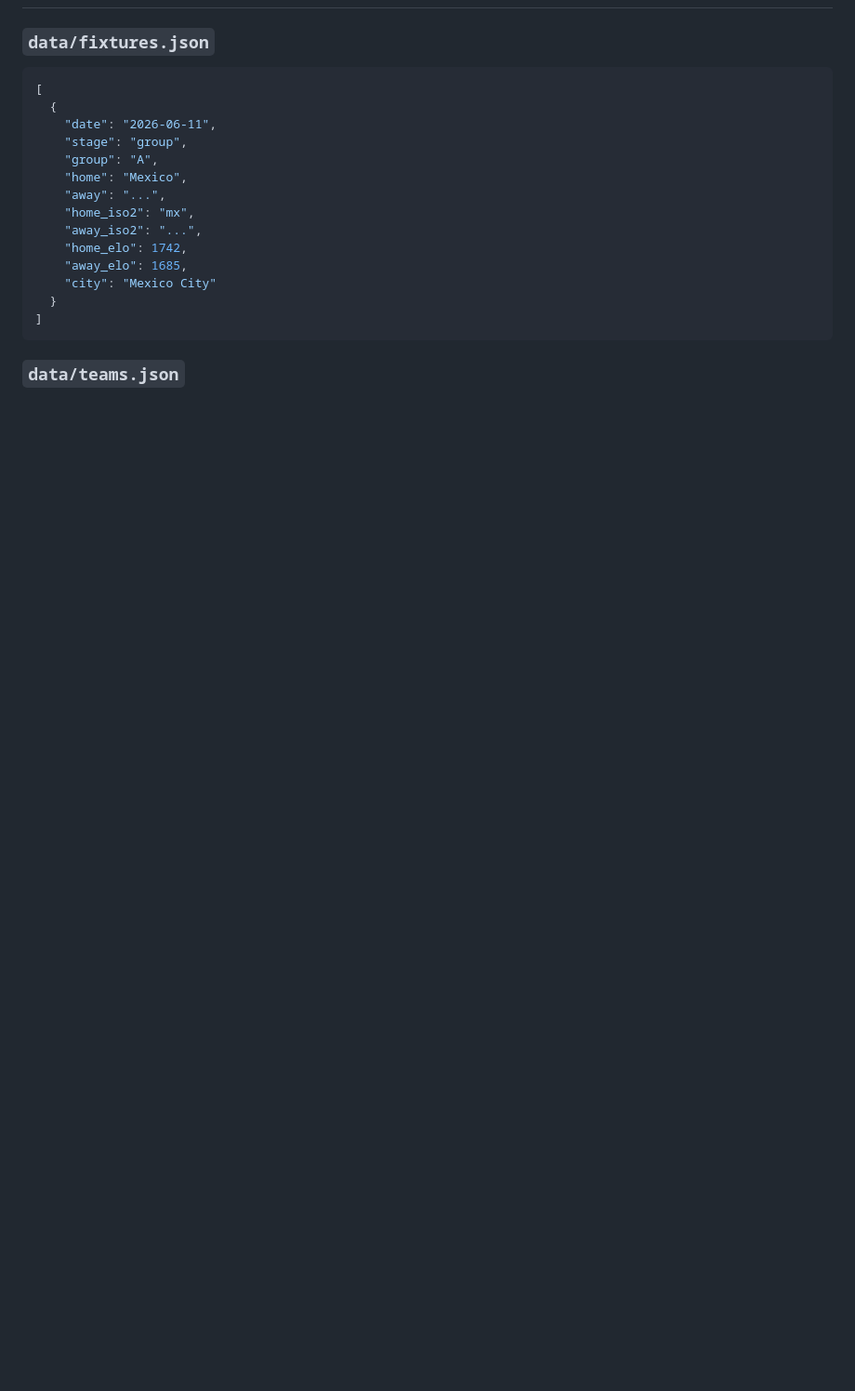
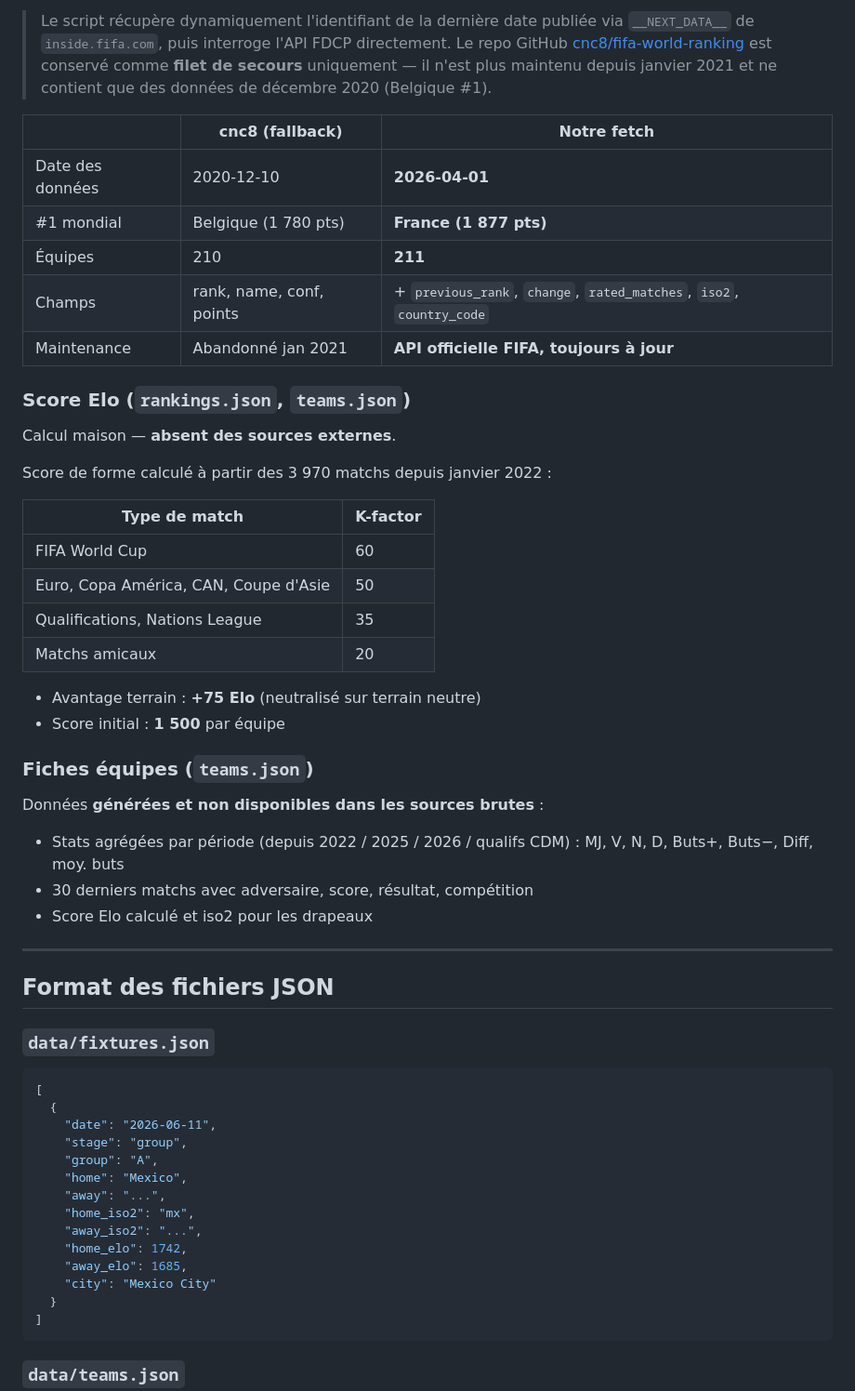
Before and after one commit to romainfjgaspard/pronostics_wc2026, a Markdown page: README.md, the part around one of its changes. Shown at 93% size. GitHub-like rendering; blank space fills up the shorter version.

````diff
--- a/README.md
+++ b/README.md
@@ -72,3 +87,40 @@ python generate_web_data.py
+> Le script récupère dynamiquement l'identifiant de la dernière date publiée via `__NEXT_DATA__` de `inside.fifa.com`, puis interroge l'API FDCP directement. Le repo GitHub [cnc8/fifa-world-ranking](https://github.com/cnc8/fifa-world-ranking) est conservé comme **filet de secours** uniquement — il n'est plus maintenu depuis janvier 2021 et ne contient que des données de décembre 2020 (Belgique #1).
+
+| | cnc8 (fallback) | Notre fetch |
+|---|---|---|
+| Date des données | 2020-12-10 | **2026-04-01** |
+| #1 mondial | Belgique (1 780 pts) | **France (1 877 pts)** |
+| Équipes | 210 | **211** |
+| Champs | rank, name, conf, points | + `previous_rank`, `change`, `rated_matches`, `iso2`, `country_code` |
+| Maintenance | Abandonné jan 2021 | **API officielle FIFA, toujours à jour** |
+
+### Score Elo (`rankings.json`, `teams.json`)
+
+Calcul maison — **absent des sources externes**.
+
+Score de forme calculé à partir des 3 970 matchs depuis janvier 2022 :
+
+| Type de match | K-factor |
+|---|---|
+| FIFA World Cup | 60 |
+| Euro, Copa América, CAN, Coupe d'Asie | 50 |
+| Qualifications, Nations League | 35 |
+| Matchs amicaux | 20 |
+
+- Avantage terrain : **+75 Elo** (neutralisé sur terrain neutre)
+- Score initial : **1 500** par équipe
+
+### Fiches équipes (`teams.json`)
+
+Données **générées et non disponibles dans les sources brutes** :
+
+- Stats agrégées par période (depuis 2022 / 2025 / 2026 / qualifs CDM) : MJ, V, N, D, Buts+, Buts−, Diff, moy. buts
+- 30 derniers matchs avec adversaire, score, résultat, compétition
+- Score Elo calculé et iso2 pour les drapeaux
+
+---
+
+## Format des fichiers JSON
 
 ### `data/fixtures.json`
 ```json
````
Also changed, not shown: other parts of README.md (+49 -47 lines).
